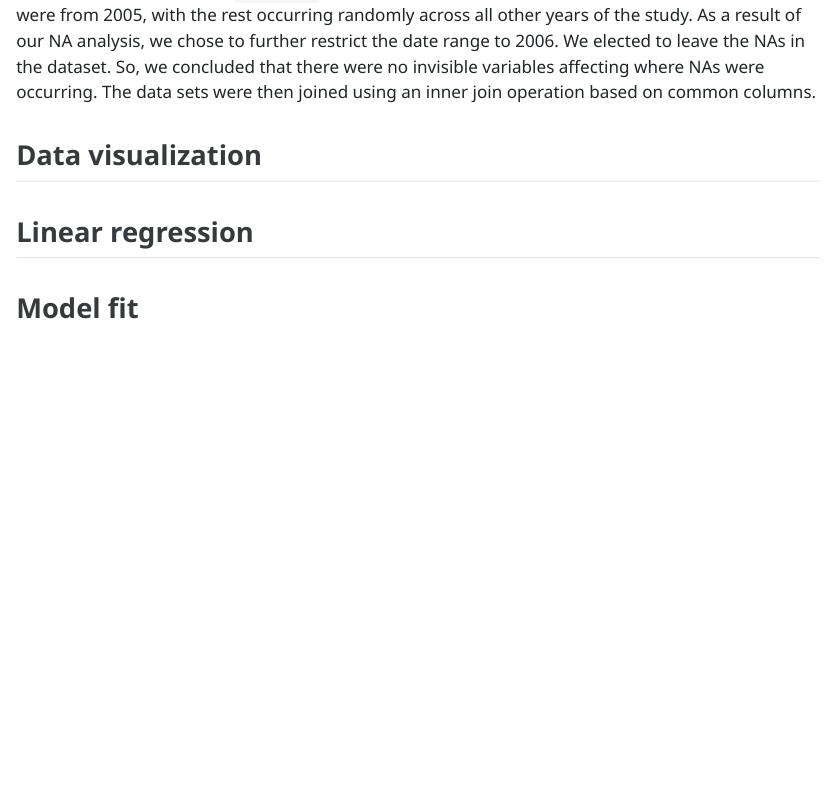
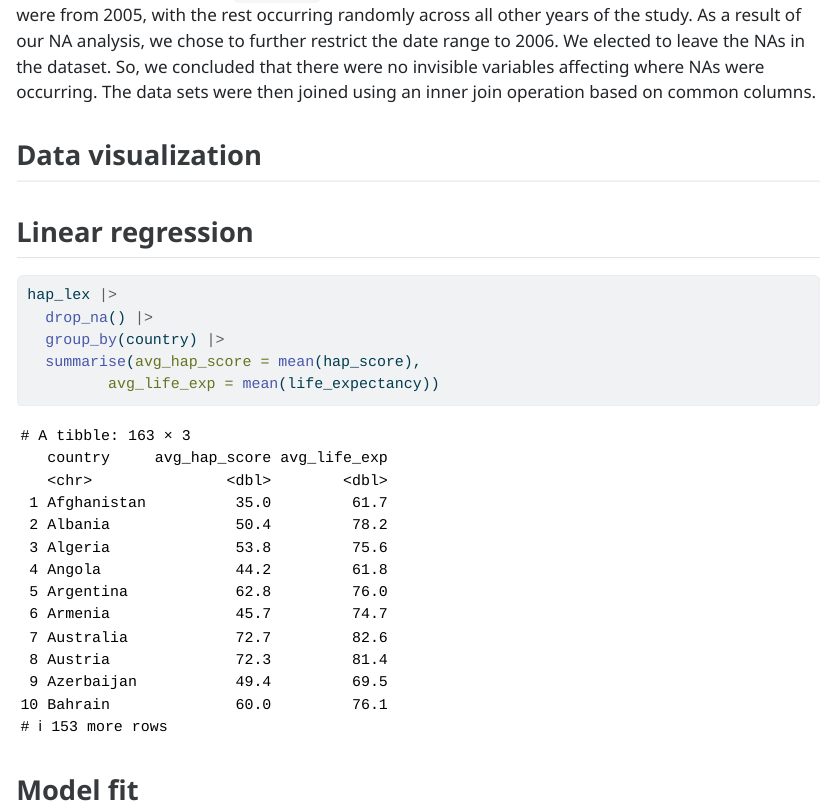
Before and after one commit to donyabeh/group_contract, a Quarto document (project.qmd): the page in a window 1100 px wide, from 2170 px down. The pictures show the output file project.html that the author committed with the source, opened offline.

Commit message:
data cleaning for linear regression

````diff
--- a/project.qmd
+++ b/project.qmd
@@ -56,4 +56,13 @@ Data cleaning and analysis were performed using the "tidyverse" package in R, in
 
 ## Linear regression
 
+```{r}
+hap_lex |>
+  drop_na() |>
+  group_by(country) |>
+  summarise(avg_hap_score = mean(hap_score),
+         avg_life_exp = mean(life_expectancy))
+```
+
+
 ## Model fit
````
Also changed, not shown: project.html.
